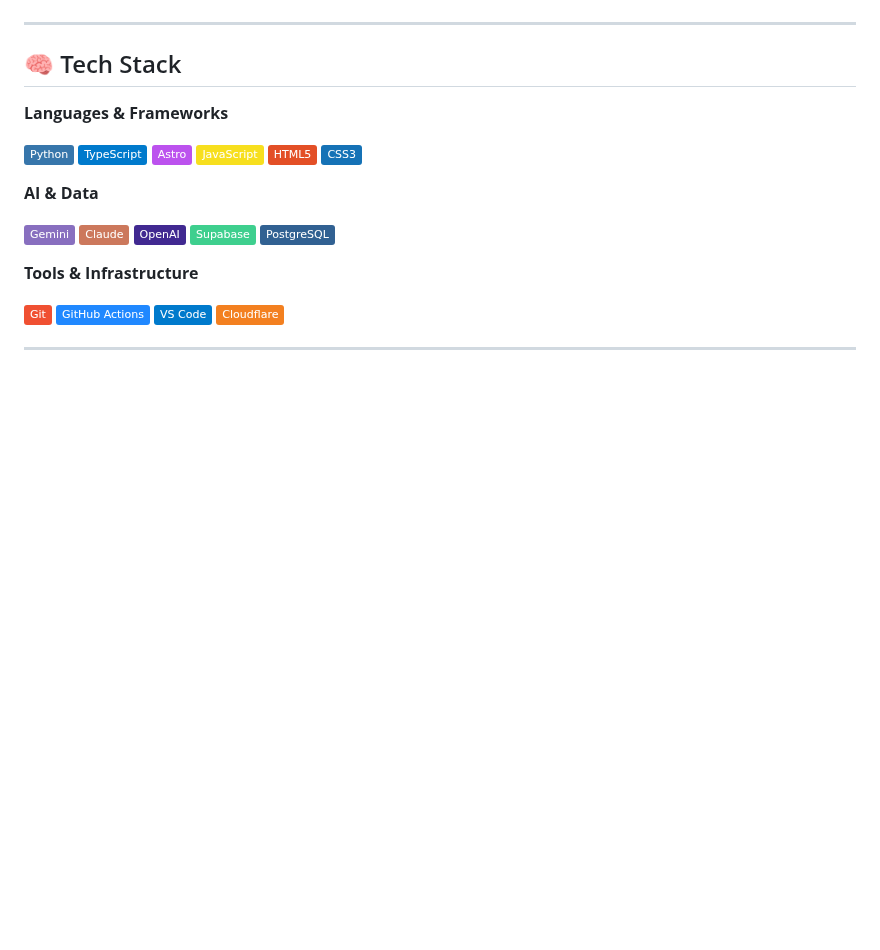
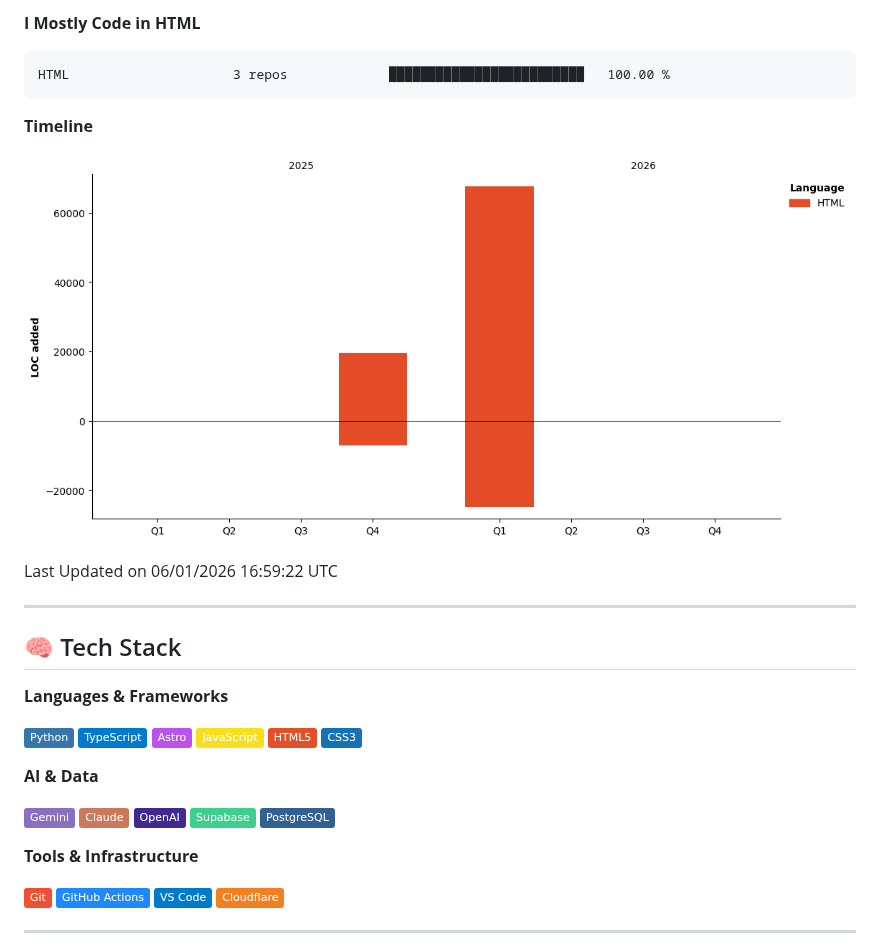
Before and after one commit to winstonkoh87/winstonkoh87, a Markdown page: README.md, the part around one of its changes. Drawn GitHub-style; pictures changed too: assets/bar_graph.png; badges without logos; blank space fills up the shorter version.

````diff
--- a/README.md
+++ b/README.md
@@ -22,3 +76,17 @@ I build AI-augmented knowledge infrastructure that compounds over time.
+**I Mostly Code in HTML**
+
+```text
+HTML                     3 repos             █████████████████████████   100.00 %
+```
+
+
+
+**Timeline**
+
+![Lines of Code chart](https://raw.githubusercontent.com/winstonkoh87/winstonkoh87/main/assets/bar_graph.png)
+
+
+ Last Updated on 06/01/2026 16:59:22 UTC
 <!--END_SECTION:waka-->
 
 ---
````
Also changed, not shown: other parts of README.md (+55 -1 lines).
